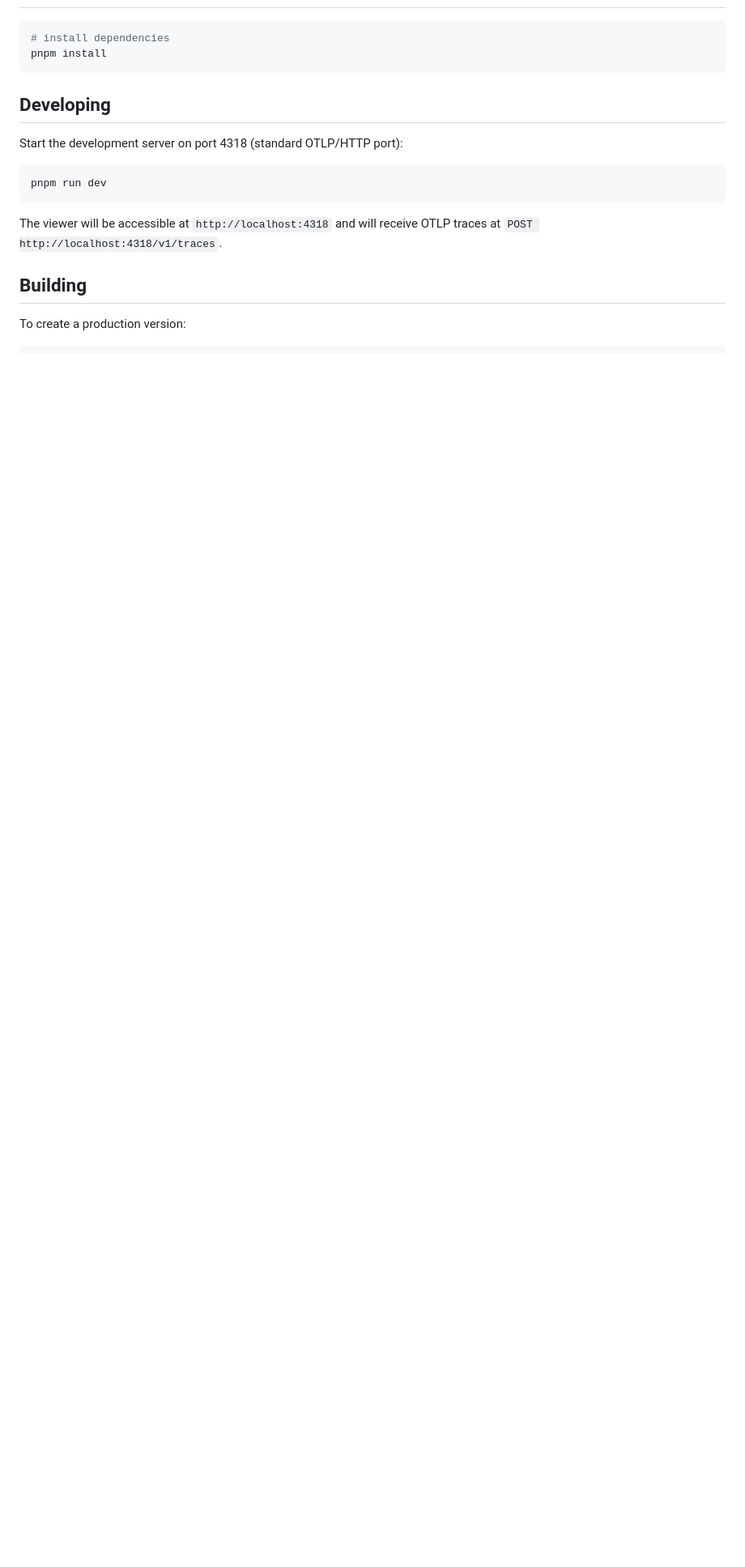
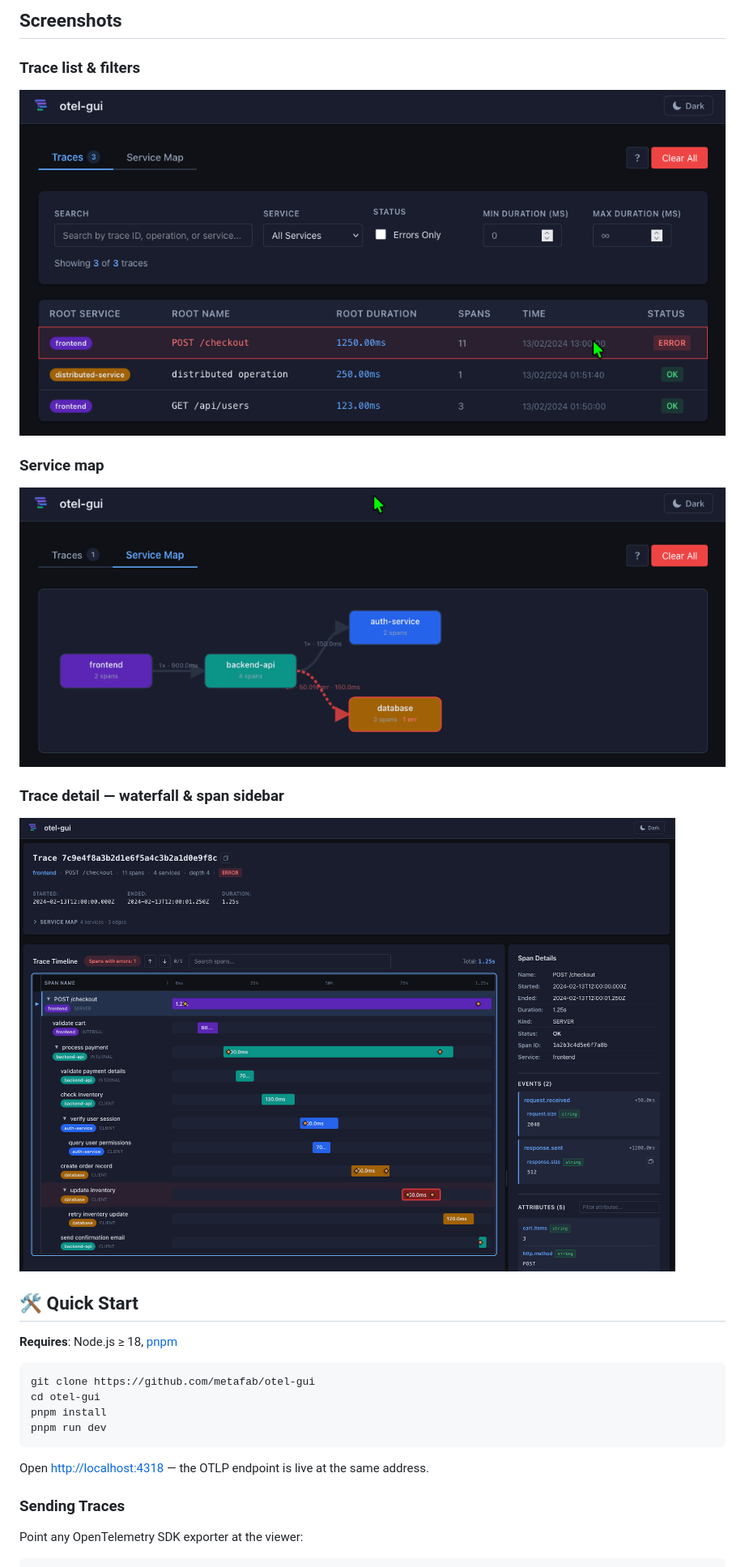
Before and after one commit to aienggopal-max/otel-gui, a Markdown page: README.md, the part around one of its changes. Shown at 81% size. GitHub-like rendering; pictures changed too: docs/screenshots/service-map.png (added), docs/screenshots/trace-detail.png (added), docs/screenshots/trace-list.png (added); blank space fills up the shorter version.

Commit message:
[**aienggopal-max**] Update README
# Conflicts:
#	LICENSE

````diff
--- a/README.md
+++ b/README.md
@@ -6,21 +26,32 @@ A lightweight, local OpenTelemetry trace viewer inspired by Honeycomb's trace de
+## Screenshots
+
+### Trace list & filters
+
+![Trace list](docs/screenshots/trace-list.png)
+
+### Service map
+
+![Service map](docs/screenshots/service-map.png)
+
+### Trace detail — waterfall & span sidebar
+
+![Trace detail](docs/screenshots/trace-detail.png)
+
+## 🛠️ Quick Start
+
+**Requires**: Node.js ≥ 18, [pnpm](https://pnpm.io)
 
 ```sh
-# install dependencies
+git clone https://github.com/metafab/otel-gui
+cd otel-gui
 pnpm install
-```
-
-## Developing
-
-Start the development server on port 4318 (standard OTLP/HTTP port):
-
-```sh
 pnpm run dev
 ```
 
-The viewer will be accessible at `http://localhost:4318` and will receive OTLP traces at `POST http://localhost:4318/v1/traces`.
+Open [http://localhost:4318](http://localhost:4318) — the OTLP endpoint is live at the same address.
 
-## Building
+### Sending Traces
 
-To create a production version:
+Point any OpenTelemetry SDK exporter at the viewer:
 
 ```sh
````
Also changed, not shown: other parts of README.md (+89 -51 lines), 1 other file.
